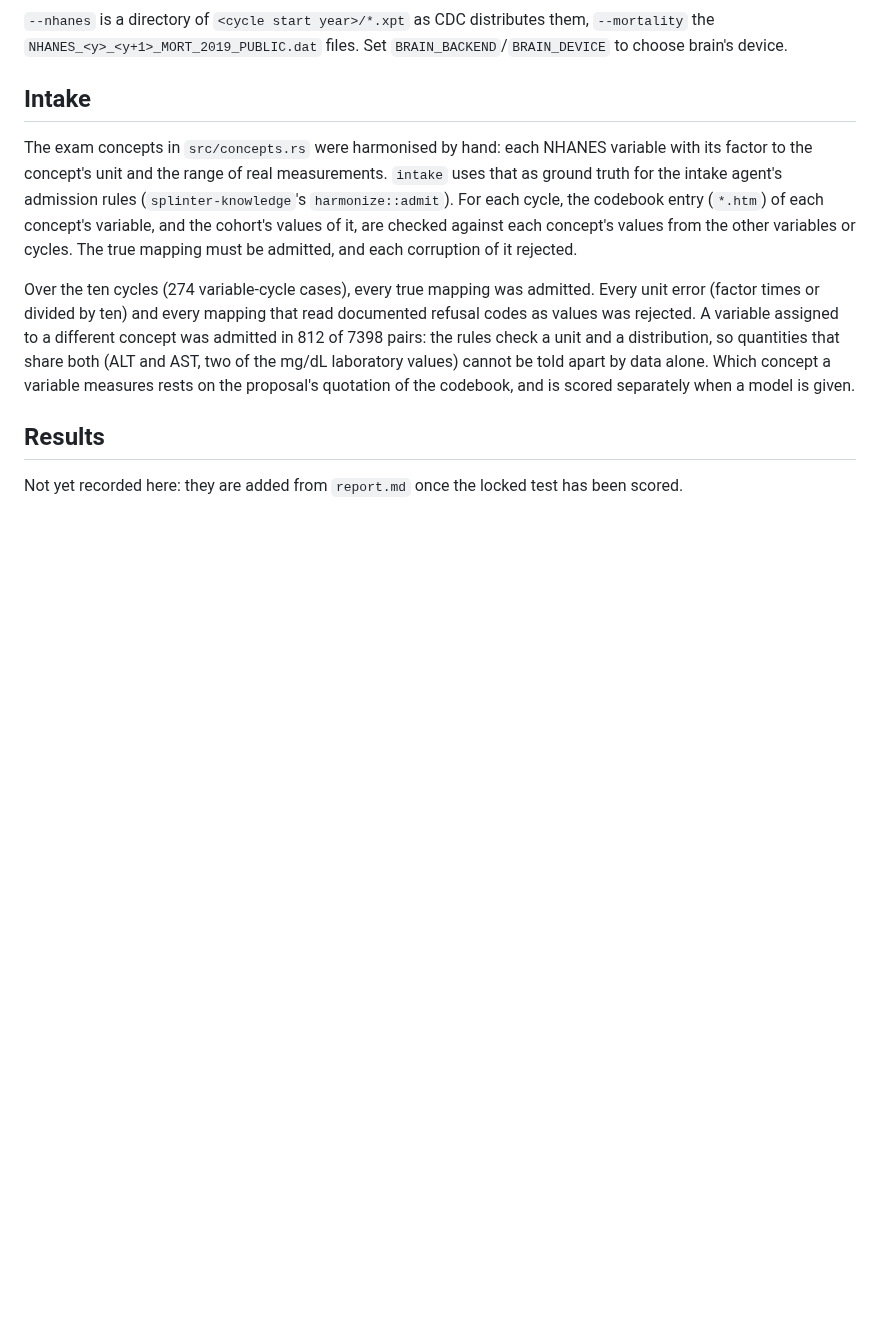
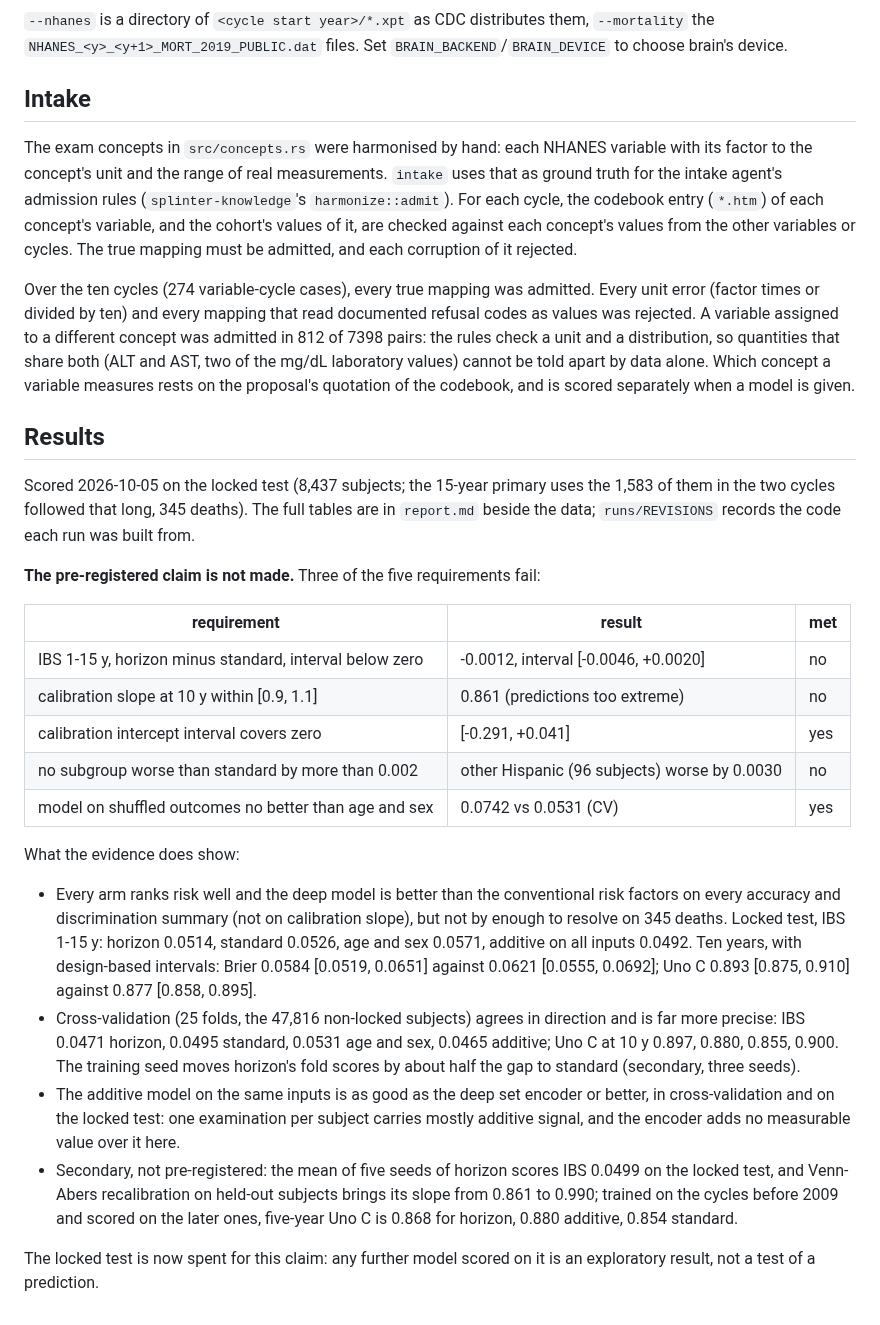
Before and after one commit to swedishembedded/splinter, a Markdown page: samples/lifecourse/README.md, the part around the change. GitHub-like rendering; blank space fills up the shorter version.

Commit message:
samples: lifecourse results - the pre-registered claim is not made
On the locked test the deep model's integrated Brier score is lower
than the conventional risk factors' but its interval includes zero, its
calibration slope is outside the frozen range, and one small subgroup
exceeds the bound: three of five requirements fail. Cross-validation
agrees in direction with far more precision, the additive model on the
same inputs is as good as the deep encoder or better, and the secondary
analyses (seed spread, ensemble, recalibration, calendar shift) are
reported as such.

```diff
--- a/samples/lifecourse/README.md
+++ b/samples/lifecourse/README.md
@@ -137,5 +137,46 @@ model is given.
 
 ## Results
 
-Not yet recorded here: they are added from `report.md` once the locked test
-has been scored.
+Scored 2026-10-05 on the locked test (8,437 subjects; the 15-year primary
+uses the 1,583 of them in the two cycles followed that long, 345 deaths).
+The full tables are in `report.md` beside the data; `runs/REVISIONS` records
+the code each run was built from.
+
+**The pre-registered claim is not made.** Three of the five requirements
+fail:
+
+| requirement | result | met |
+|---|---|---|
+| IBS 1-15 y, horizon minus standard, interval below zero | -0.0012, interval [-0.0046, +0.0020] | no |
+| calibration slope at 10 y within [0.9, 1.1] | 0.861 (predictions too extreme) | no |
+| calibration intercept interval covers zero | [-0.291, +0.041] | yes |
+| no subgroup worse than standard by more than 0.002 | other Hispanic (96 subjects) worse by 0.0030 | no |
+| model on shuffled outcomes no better than age and sex | 0.0742 vs 0.0531 (CV) | yes |
+
+What the evidence does show:
+
+- Every arm ranks risk well and the deep model is better than the
+  conventional risk factors on every accuracy and discrimination summary
+  (not on calibration slope), but not by enough to resolve
+  on 345 deaths. Locked test, IBS 1-15 y: horizon 0.0514, standard 0.0526,
+  age and sex 0.0571, additive on all inputs 0.0492. Ten years, with
+  design-based intervals: Brier 0.0584 [0.0519, 0.0651] against 0.0621
+  [0.0555, 0.0692]; Uno C 0.893 [0.875, 0.910] against 0.877 [0.858,
+  0.895].
+- Cross-validation (25 folds, the 47,816 non-locked subjects) agrees in
+  direction and is far more precise: IBS 0.0471 horizon, 0.0495 standard,
+  0.0531 age and sex, 0.0465 additive; Uno C at 10 y 0.897, 0.880, 0.855,
+  0.900. The training seed moves horizon's fold scores by about half the
+  gap to standard (secondary, three seeds).
+- The additive model on the same inputs is as good as the deep set encoder
+  or better, in cross-validation and on the locked test: one examination per
+  subject carries mostly additive signal, and the encoder adds no measurable
+  value over it here.
+- Secondary, not pre-registered: the mean of five seeds of horizon scores
+  IBS 0.0499 on the locked test, and Venn-Abers recalibration on held-out
+  subjects brings its slope from 0.861 to 0.990; trained on the cycles before
+  2009 and scored on the later ones, five-year Uno C is 0.868 for horizon,
+  0.880 additive, 0.854 standard.
+
+The locked test is now spent for this claim: any further model scored on it
+is an exploratory result, not a test of a prediction.
```
